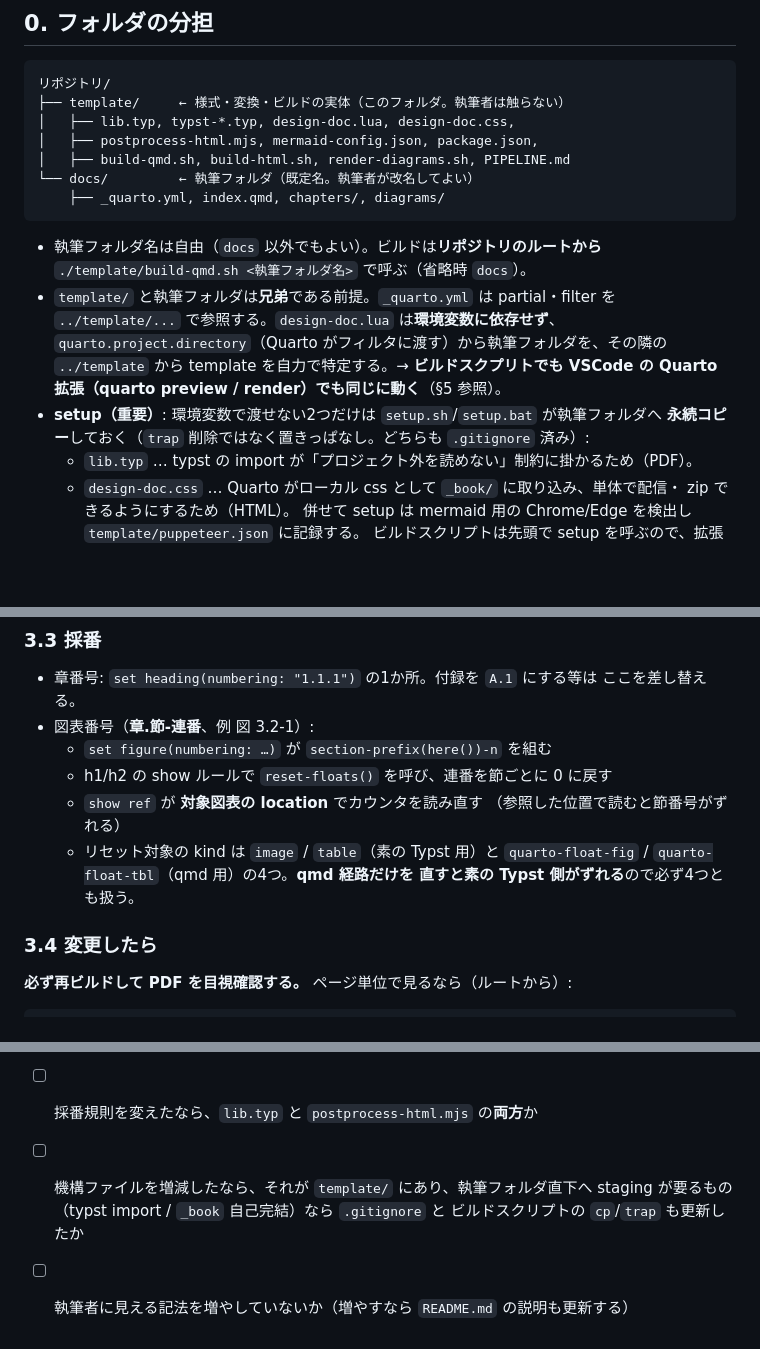
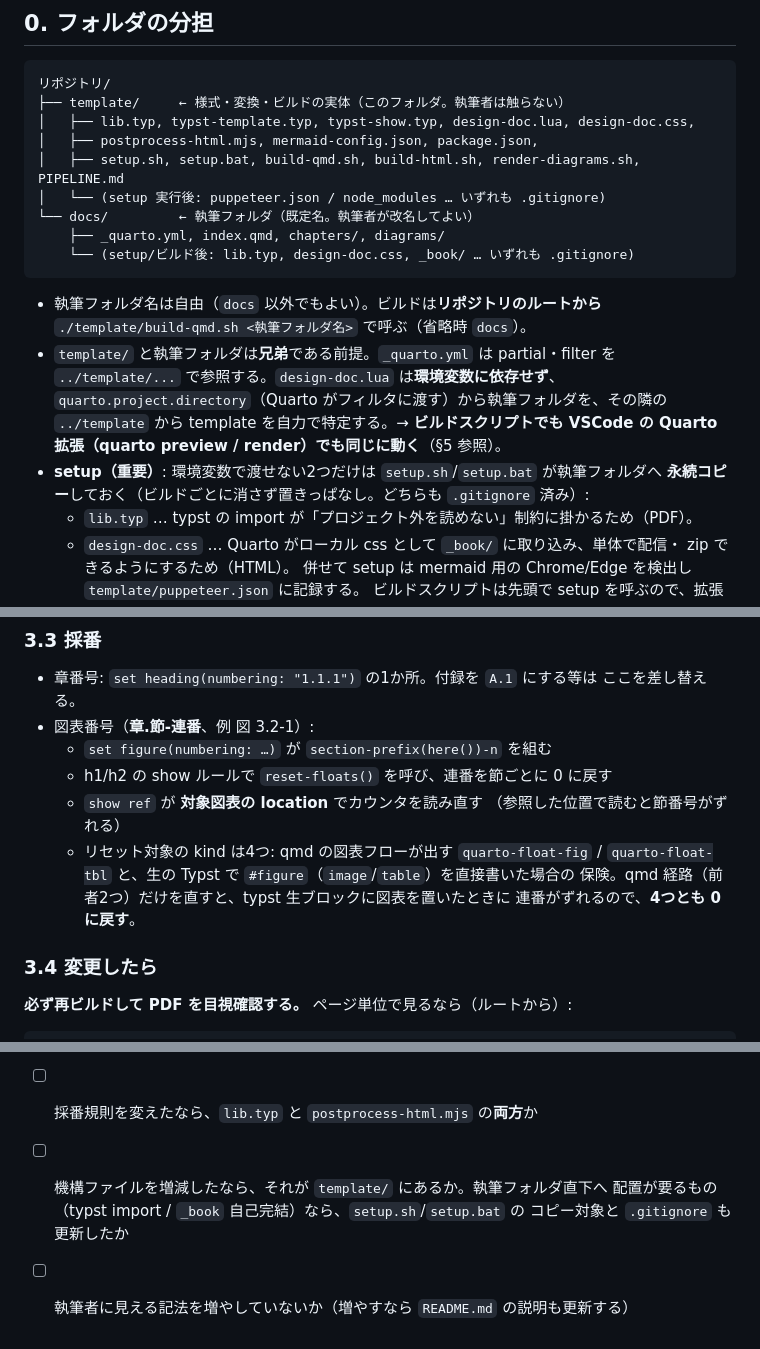
Before and after one commit to ramsesyok/design-doc-quarto-template, a Markdown page: template/PIPELINE.md, 3 parts joined by grey strips. GitHub-like rendering; blank space fills up the shorter version.

Commit message:
docs: README/PIPELINE を現構造に合わせて補完
- README: ディレクトリ構成に .gitattributes を追記。
- PIPELINE: §0 のフォルダ図に setup.sh/setup.bat と、setup/ビルド後に生成される
  .gitignore 済みファイル（puppeteer.json / node_modules / lib.typ / design-doc.css /
  _book）を明記。誤字修正（ビルドスクプリト→ビルドスクリプト）。
- PIPELINE §3.3: 本リポジトリに無い「素の Typst(main.typ)」前提の記述を、生 Typst
  ブロックに図表を書いた場合の保険という説明へ更新。
- PIPELINE §6 チェックリスト: 廃止した cp/trap を setup.sh/bat のコピー対象＋
  .gitignore の更新に差し替え。

Co-Authored-By: Claude Opus 4.8 <noreply@anthropic.com>

````diff
--- a/template/PIPELINE.md
+++ b/template/PIPELINE.md
@@ -12,11 +12,13 @@
 ```
 リポジトリ/
 ├── template/     ← 様式・変換・ビルドの実体（このフォルダ。執筆者は触らない）
-│   ├── lib.typ, typst-*.typ, design-doc.lua, design-doc.css,
+│   ├── lib.typ, typst-template.typ, typst-show.typ, design-doc.lua, design-doc.css,
 │   ├── postprocess-html.mjs, mermaid-config.json, package.json,
-│   ├── build-qmd.sh, build-html.sh, render-diagrams.sh, PIPELINE.md
+│   ├── setup.sh, setup.bat, build-qmd.sh, build-html.sh, render-diagrams.sh, PIPELINE.md
+│   └── (setup 実行後: puppeteer.json / node_modules … いずれも .gitignore)
 └── docs/         ← 執筆フォルダ（既定名。執筆者が改名してよい）
     ├── _quarto.yml, index.qmd, chapters/, diagrams/
+    └── (setup/ビルド後: lib.typ, design-doc.css, _book/ … いずれも .gitignore)
 ```
 
 - 執筆フォルダ名は自由（`docs` 以外でもよい）。ビルドは**リポジトリのルートから**
@@ -24,10 +26,10 @@
 - `template/` と執筆フォルダは**兄弟**である前提。`_quarto.yml` は partial・filter を
   `../template/...` で参照する。`design-doc.lua` は**環境変数に依存せず**、
   `quarto.project.directory`（Quarto がフィルタに渡す）から執筆フォルダを、その隣の
-  `../template` から template を自力で特定する。→ **ビルドスクプリトでも VSCode の
+  `../template` から template を自力で特定する。→ **ビルドスクリプトでも VSCode の
   Quarto 拡張（quarto preview / render）でも同じに動く**（§5 参照）。
 - **setup（重要）**: 環境変数で渡せない2つだけは `setup.sh`/`setup.bat` が執筆フォルダへ
-  **永続コピー**しておく（`trap` 削除ではなく置きっぱなし。どちらも `.gitignore` 済み）:
+  **永続コピー**しておく（ビルドごとに消さず置きっぱなし。どちらも `.gitignore` 済み）:
   - `lib.typ` … typst の import が「プロジェクト外を読めない」制約に掛かるため（PDF）。
   - `design-doc.css` … Quarto がローカル css として `_book/` に取り込み、単体で配信・
     zip できるようにするため（HTML）。
@@ -160,9 +162,10 @@ title / subtitle / author / doc-number / company / toc …
   - h1/h2 の show ルールで `reset-floats()` を呼び、連番を節ごとに 0 に戻す
   - `show ref` が **対象図表の location** でカウンタを読み直す
     （参照した位置で読むと節番号がずれる）
-  - リセット対象の kind は `image` / `table`（素の Typst 用）と
-    `quarto-float-fig` / `quarto-float-tbl`（qmd 用）の4つ。**qmd 経路だけを
-    直すと素の Typst 側がずれる**ので必ず4つとも扱う。
+  - リセット対象の kind は4つ: qmd の図表フローが出す `quarto-float-fig` /
+    `quarto-float-tbl` と、生の Typst で `#figure`（`image`/`table`）を直接書いた場合の
+    保険。qmd 経路（前者2つ）だけを直すと、typst 生ブロックに図表を置いたときに
+    連番がずれるので、**4つとも 0 に戻す**。
 
 ### 3.4 変更したら
 
@@ -285,7 +288,7 @@ HTML では div 構造として組み立て直している。
 - [ ] IPO の列比を変えたなら、`lib.typ` の `IPO-COLS` と
       `design-doc.css` の `.ipo-frame` の**両方**を直したか
 - [ ] 採番規則を変えたなら、`lib.typ` と `postprocess-html.mjs` の**両方**か
-- [ ] 機構ファイルを増減したなら、それが `template/` にあり、執筆フォルダ直下へ
-      staging が要るもの（typst import / `_book` 自己完結）なら `.gitignore` と
-      ビルドスクリプトの `cp`/`trap` も更新したか
+- [ ] 機構ファイルを増減したなら、それが `template/` にあるか。執筆フォルダ直下へ
+      配置が要るもの（typst import / `_book` 自己完結）なら、`setup.sh`/`setup.bat` の
+      コピー対象と `.gitignore` も更新したか
 - [ ] 執筆者に見える記法を増やしていないか（増やすなら `README.md` の説明も更新する）
````
Also changed, not shown: README.md (+1 -0 lines).
